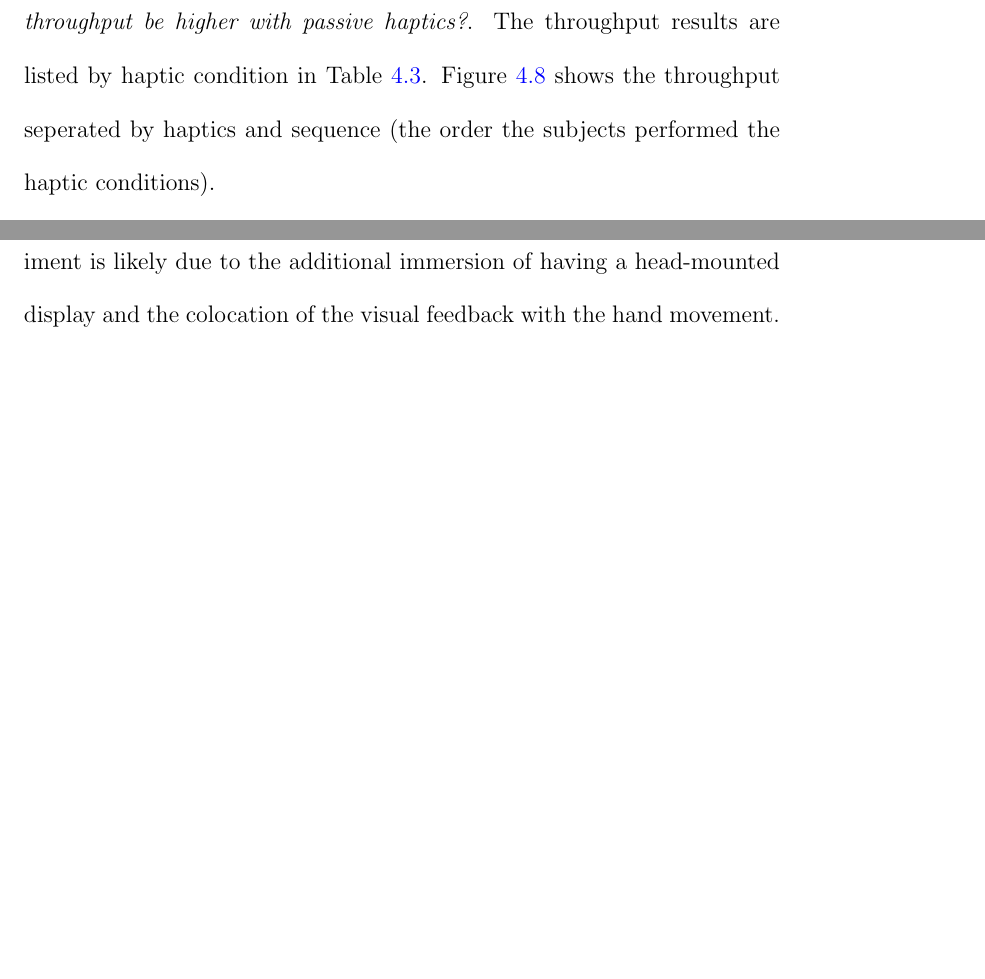
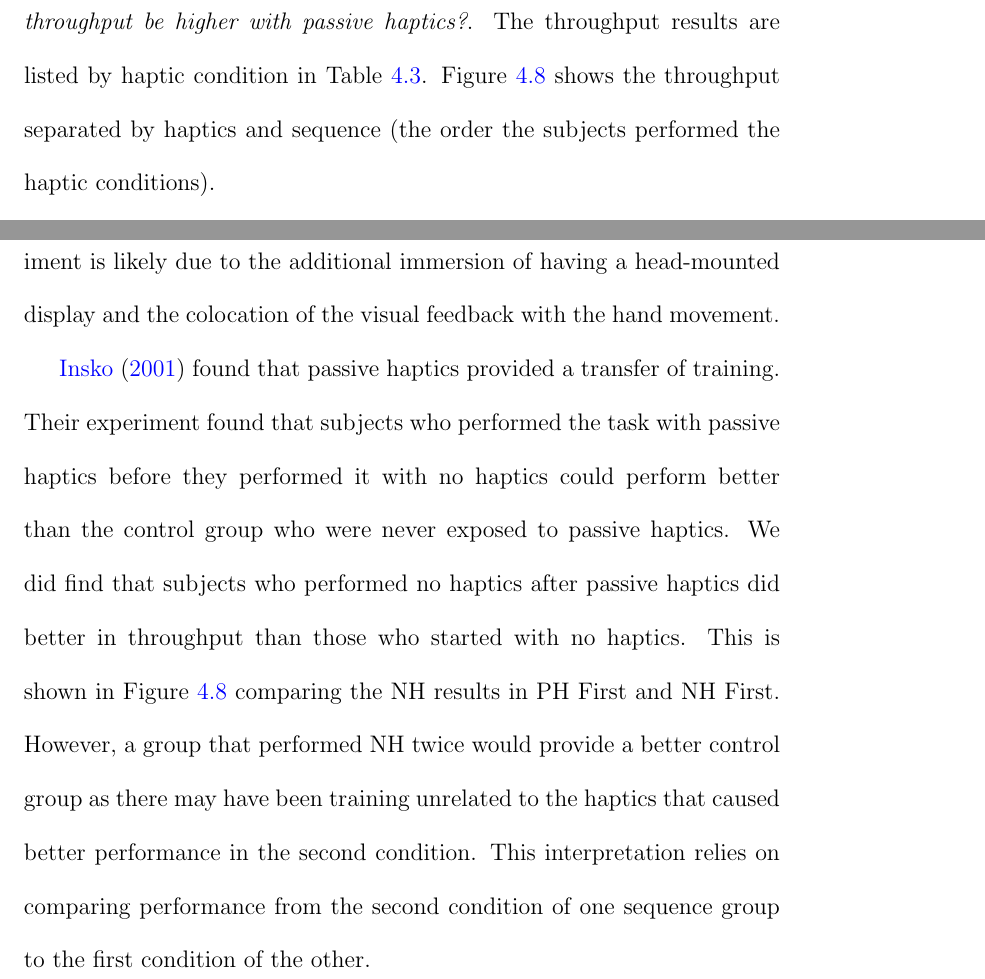
Before and after one commit to richjoyce/dissertation, a LaTeX thesis (draft.tex, which reads chapters/haptics.tex): two parts of pages 81 and 96 of 175, joined at a grey line, cut so that both start at the same text, the shorter picture padded with empty space. Compiled offline with pdfLaTeX; a LaTeX package or settings file that is missing is left out.

Commit message:
Add note about transfer of training and spellcheck

```diff
--- a/chapters/haptics.tex
+++ b/chapters/haptics.tex
@@ -404,7 +404,7 @@ For the remaining sections, unless otherwise noted, the results were based on us
 
 In this section, we investigate the first research question, \textit{Will Fitts' throughput be higher with passive haptics?}.
 The throughput results are listed by haptic condition in Table~\ref{tab:ph_throughput_fulltable}.
-Figure~\ref{fig:ph_throughput} shows the throughput seperated by haptics and sequence (the order the subjects performed the haptic conditions).
+Figure~\ref{fig:ph_throughput} shows the throughput separated by haptics and sequence (the order the subjects performed the haptic conditions).
 
 Throughput was found to be higher in the PH condition, at \SI{4.25}{\bps} compared to the \SI{3.76}{\bps} of the NH condition.
 A two-way mixed ANOVA was performed to determine the effect of haptics condition.
@@ -611,6 +611,13 @@ The major difference was the visual feedback was given on a computer monitor, an
 Their results found a throughput of \SI{2.9}{\bps}, much lower than our \SI{3.76}{\bps}.
 This performance improvement in our experiment is likely due to the additional immersion of having a head-mounted display and the colocation of the visual feedback with the hand movement.
 
+\citet{insko_passive_2001} found that passive haptics provided a transfer of training.
+Their experiment found that subjects who performed the task with passive haptics before they performed it with no haptics could perform better than the control group who were never exposed to passive haptics.
+We did find that subjects who performed no haptics after passive haptics did better in throughput than those who started with no haptics.
+This is shown in Figure~\ref{fig:ph_throughput} comparing the NH results in PH First and NH First.
+However, a group that performed NH twice would provide a better control group as there may have been training unrelated to the haptics that caused better performance in the second condition.
+This interpretation relies on comparing performance from the second condition of one sequence group to the first condition of the other.
+
 \section{Conclusion}
 
 We found that the use of a passive haptic for a 2D targeting task caused a significant increase in Fitts' throughput.
```
Also changed, not shown: chapters/haptics.tex (4 more changed lines).
